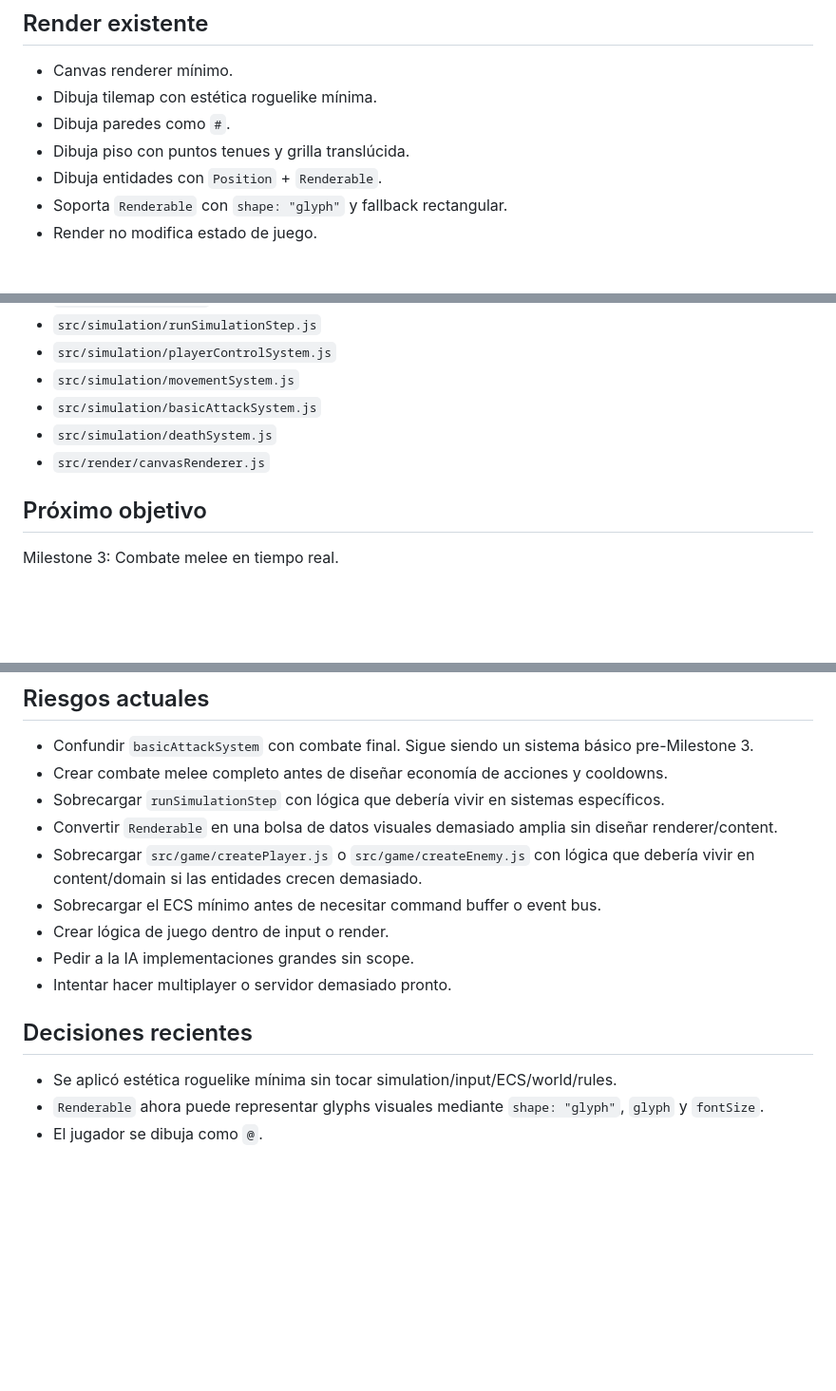
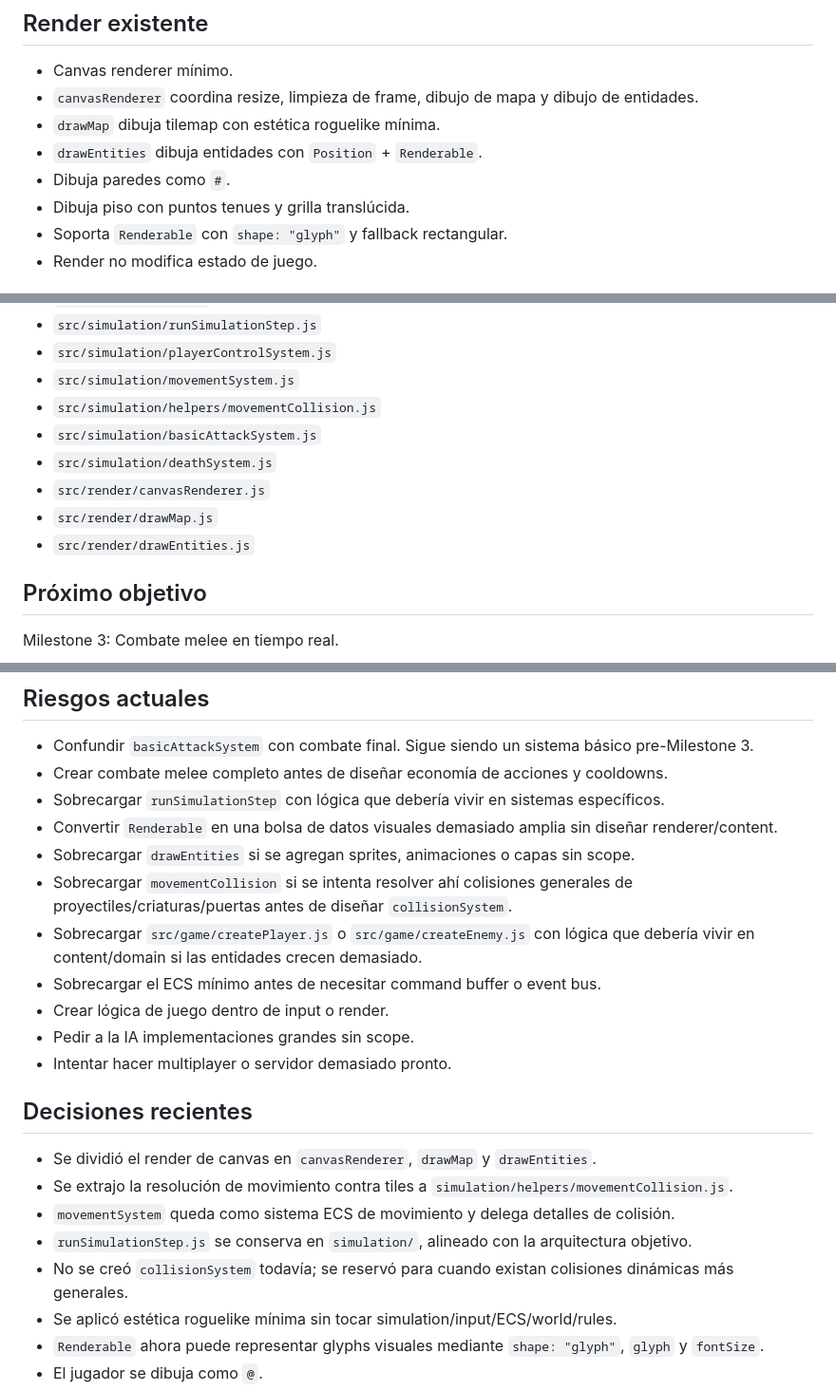
Before and after one commit to WalterDevIn/wini-s-dungeon, a Markdown page: PROJECT_STATE.md, 3 parts joined by grey strips. Shown at 95% size. GitHub-like rendering; blank space fills up the shorter version.

Commit message:
refactor: split render drawing and movement collision

```diff
--- a/PROJECT_STATE.md
+++ b/PROJECT_STATE.md
@@ -77,10 +79,11 @@ Ninguno.
 ## Render existente
 
 - Canvas renderer mínimo.
-- Dibuja tilemap con estética roguelike mínima.
+- `canvasRenderer` coordina resize, limpieza de frame, dibujo de mapa y dibujo de entidades.
+- `drawMap` dibuja tilemap con estética roguelike mínima.
+- `drawEntities` dibuja entidades con `Position` + `Renderable`.
 - Dibuja paredes como `#`.
 - Dibuja piso con puntos tenues y grilla translúcida.
-- Dibuja entidades con `Position` + `Renderable`.
 - Soporta `Renderable` con `shape: "glyph"` y fallback rectangular.
 - Render no modifica estado de juego.
 
@@ -115,9 +122,12 @@ Ninguno.
 - `src/simulation/runSimulationStep.js`
 - `src/simulation/playerControlSystem.js`
 - `src/simulation/movementSystem.js`
+- `src/simulation/helpers/movementCollision.js`
 - `src/simulation/basicAttackSystem.js`
 - `src/simulation/deathSystem.js`
 - `src/render/canvasRenderer.js`
+- `src/render/drawMap.js`
+- `src/render/drawEntities.js`
 
 ## Próximo objetivo
 
@@ -139,6 +149,8 @@ Crear:
 - Crear combate melee completo antes de diseñar economía de acciones y cooldowns.
 - Sobrecargar `runSimulationStep` con lógica que debería vivir en sistemas específicos.
 - Convertir `Renderable` en una bolsa de datos visuales demasiado amplia sin diseñar renderer/content.
+- Sobrecargar `drawEntities` si se agregan sprites, animaciones o capas sin scope.
+- Sobrecargar `movementCollision` si se intenta resolver ahí colisiones generales de proyectiles/criaturas/puertas antes de diseñar `collisionSystem`.
 - Sobrecargar `src/game/createPlayer.js` o `src/game/createEnemy.js` con lógica que debería vivir en content/domain si las entidades crecen demasiado.
 - Sobrecargar el ECS mínimo antes de necesitar command buffer o event bus.
 - Crear lógica de juego dentro de input o render.
@@ -147,6 +159,11 @@ Crear:
 
 ## Decisiones recientes
 
+- Se dividió el render de canvas en `canvasRenderer`, `drawMap` y `drawEntities`.
+- Se extrajo la resolución de movimiento contra tiles a `simulation/helpers/movementCollision.js`.
+- `movementSystem` queda como sistema ECS de movimiento y delega detalles de colisión.
+- `runSimulationStep.js` se conserva en `simulation/`, alineado con la arquitectura objetivo.
+- No se creó `collisionSystem` todavía; se reservó para cuando existan colisiones dinámicas más generales.
 - Se aplicó estética roguelike mínima sin tocar simulation/input/ECS/world/rules.
 - `Renderable` ahora puede representar glyphs visuales mediante `shape: "glyph"`, `glyph` y `fontSize`.
 - El jugador se dibuja como `@`.
```
Also changed, not shown: other parts of PROJECT_STATE.md (+7 -1 lines).
